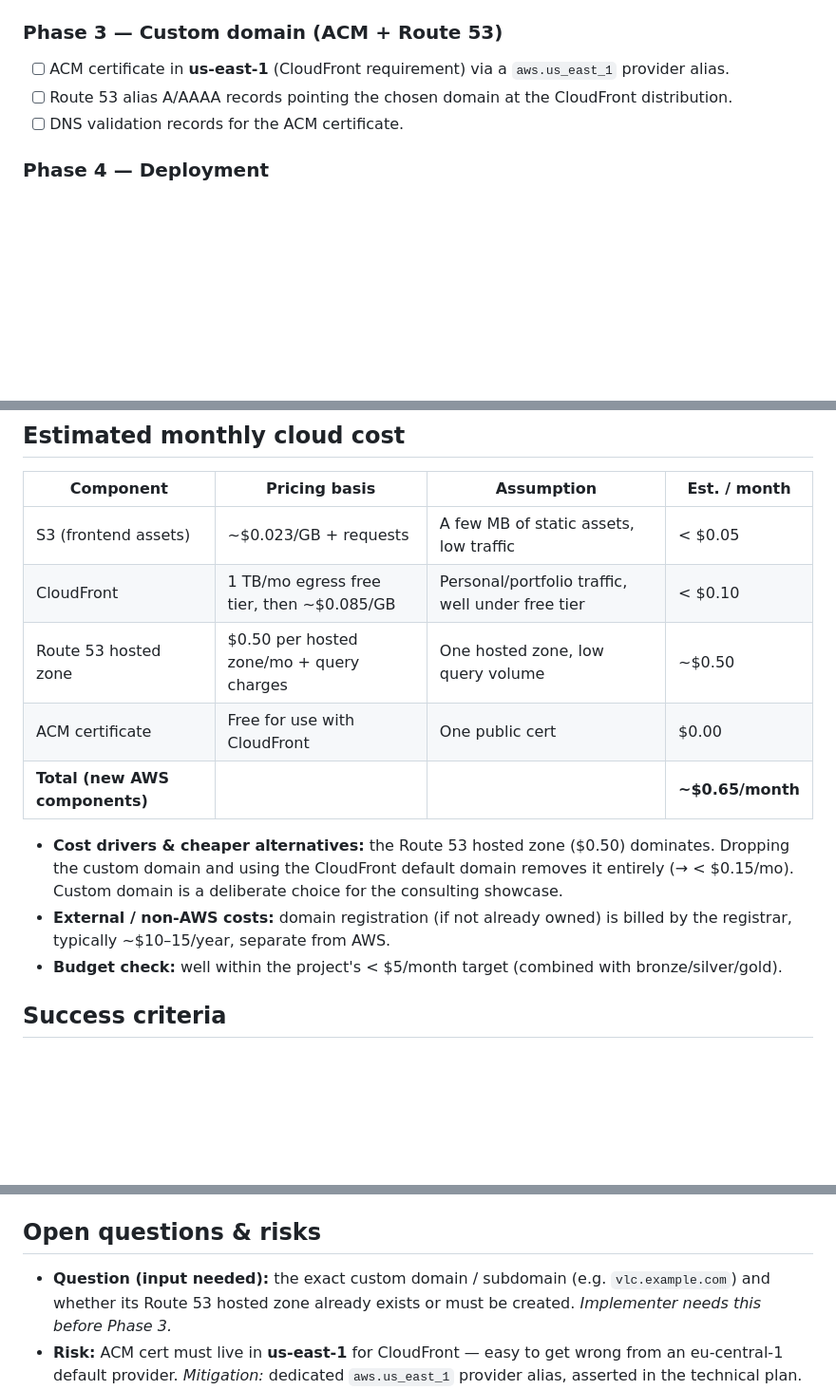
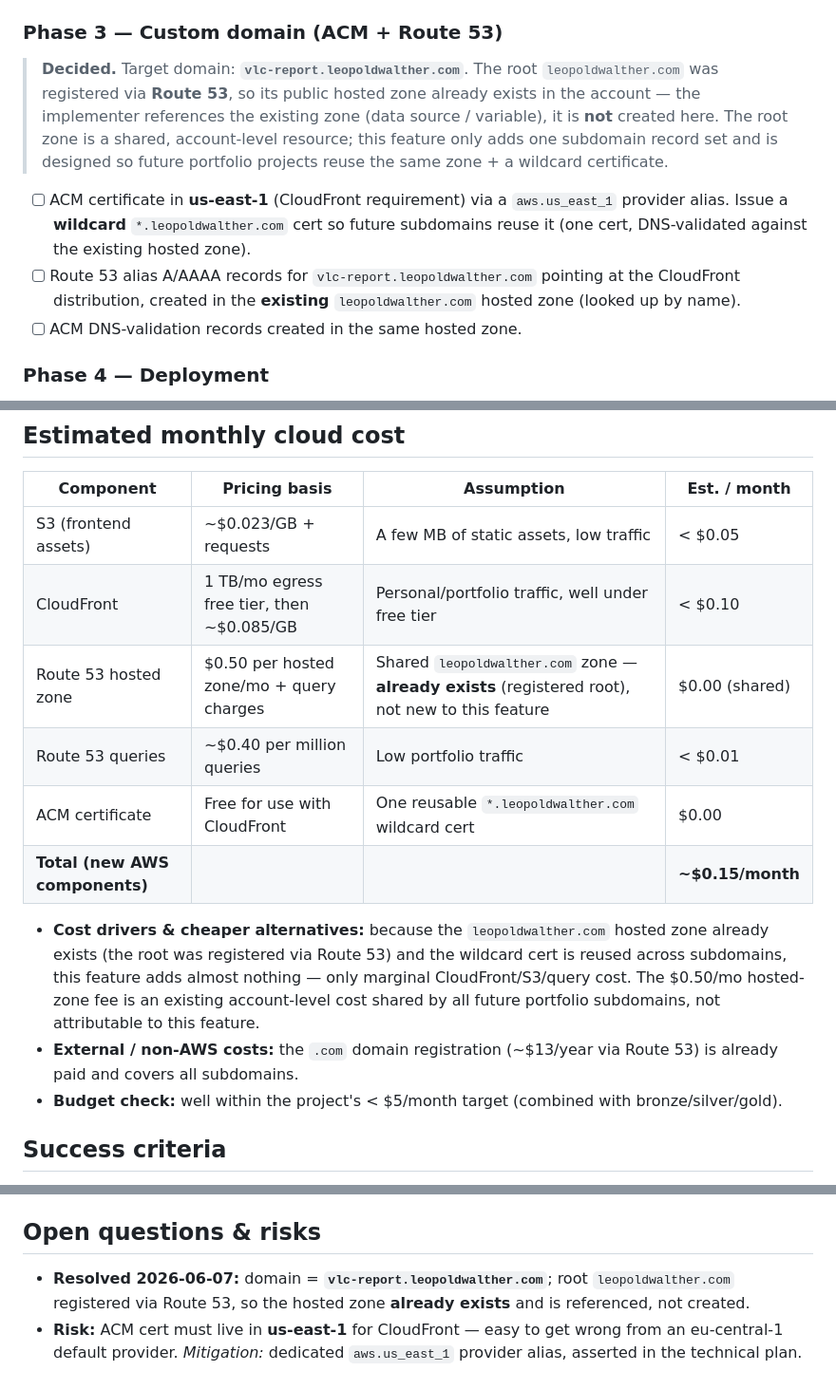
Before and after one commit to LeopoldWalther/vlc-real-estate-analytics, a Markdown page: dev/plans/FEATURE-005-static-visualization-webapp.md, 3 parts joined by grey strips. Shown at 95% size. Rendered like a GitHub page; blank space fills up the shorter version.

Commit message:
docs(plan): bake domain decision into FEATURE-005
- domain decided: vlc-report.leopoldwalther.com (root registered via Route 53)
- Phase 3: reference EXISTING hosted zone (not created); issue reusable *.leopoldwalther.com wildcard cert
- resolve the open custom-domain question
- update cost: hosted zone is shared/existing -> ~$0.15/mo new cost

```diff
--- a/dev/plans/FEATURE-005-static-visualization-webapp.md
+++ b/dev/plans/FEATURE-005-static-visualization-webapp.md
@@ -85,9 +85,19 @@ pass, then cleanup.
   - Cache policies: long TTL for static assets, short TTL (e.g. 1 h) for `latest.json`.
 
 ### Phase 3 — Custom domain (ACM + Route 53)
-- [ ] ACM certificate in **us-east-1** (CloudFront requirement) via a `aws.us_east_1` provider alias.
-- [ ] Route 53 alias A/AAAA records pointing the chosen domain at the CloudFront distribution.
-- [ ] DNS validation records for the ACM certificate.
+
+> **Decided.** Target domain: **`vlc-report.leopoldwalther.com`**. The root `leopoldwalther.com`
+> was registered via **Route 53**, so its public hosted zone already exists in the account — the
+> implementer references the existing zone (data source / variable), it is **not** created here.
+> The root zone is a shared, account-level resource; this feature only adds one subdomain record set
+> and is designed so future portfolio projects reuse the same zone + a wildcard certificate.
+
+- [ ] ACM certificate in **us-east-1** (CloudFront requirement) via a `aws.us_east_1` provider
+  alias. Issue a **wildcard** `*.leopoldwalther.com` cert so future subdomains reuse it (one cert,
+  DNS-validated against the existing hosted zone).
+- [ ] Route 53 alias A/AAAA records for `vlc-report.leopoldwalther.com` pointing at the CloudFront
+  distribution, created in the **existing** `leopoldwalther.com` hosted zone (looked up by name).
+- [ ] ACM DNS-validation records created in the same hosted zone.
 
 ### Phase 4 — Deployment
 - [ ] `.github/workflows/deploy-frontend.yml` (`workflow_dispatch`, dev/prod input, mirrors
@@ -138,15 +148,18 @@ pass, then cleanup.
 |---|---|---|---|
 | S3 (frontend assets) | ~$0.023/GB + requests | A few MB of static assets, low traffic | < $0.05 |
 | CloudFront | 1 TB/mo egress free tier, then ~$0.085/GB | Personal/portfolio traffic, well under free tier | < $0.10 |
-| Route 53 hosted zone | $0.50 per hosted zone/mo + query charges | One hosted zone, low query volume | ~$0.50 |
-| ACM certificate | Free for use with CloudFront | One public cert | $0.00 |
-| **Total (new AWS components)** | | | **~$0.65/month** |
+| Route 53 hosted zone | $0.50 per hosted zone/mo + query charges | Shared `leopoldwalther.com` zone — **already exists** (registered root), not new to this feature | $0.00 (shared) |
+| Route 53 queries | ~$0.40 per million queries | Low portfolio traffic | < $0.01 |
+| ACM certificate | Free for use with CloudFront | One reusable `*.leopoldwalther.com` wildcard cert | $0.00 |
+| **Total (new AWS components)** | | | **~$0.15/month** |
 
-- **Cost drivers & cheaper alternatives:** the Route 53 hosted zone ($0.50) dominates. Dropping the
-  custom domain and using the CloudFront default domain removes it entirely (→ < $0.15/mo). Custom
-  domain is a deliberate choice for the consulting showcase.
-- **External / non-AWS costs:** domain registration (if not already owned) is billed by the
-  registrar, typically ~$10–15/year, separate from AWS.
+- **Cost drivers & cheaper alternatives:** because the `leopoldwalther.com` hosted zone already
+  exists (the root was registered via Route 53) and the wildcard cert is reused across subdomains,
+  this feature adds almost nothing — only marginal CloudFront/S3/query cost. The $0.50/mo hosted-zone
+  fee is an existing account-level cost shared by all future portfolio subdomains, not attributable
+  to this feature.
+- **External / non-AWS costs:** the `.com` domain registration (~$13/year via Route 53) is already
+  paid and covers all subdomains.
 - **Budget check:** well within the project's < $5/month target (combined with bronze/silver/gold).
 
 ## Success criteria
@@ -162,9 +175,8 @@ pass, then cleanup.
 
 ## Open questions & risks
 
-- **Question (input needed):** the exact custom domain / subdomain (e.g. `vlc.example.com`) and
-  whether its Route 53 hosted zone already exists or must be created. *Implementer needs this before
-  Phase 3.*
+- **Resolved 2026-06-07:** domain = **`vlc-report.leopoldwalther.com`**; root `leopoldwalther.com`
+  registered via Route 53, so the hosted zone **already exists** and is referenced, not created.
 - **Risk:** ACM cert must live in **us-east-1** for CloudFront — easy to get wrong from an
   eu-central-1 default provider. *Mitigation:* dedicated `aws.us_east_1` provider alias, asserted in
   the technical plan.
```
Also changed, not shown: other parts of dev/plans/FEATURE-005-static-visualization-webapp.md (+3 -0 lines).
